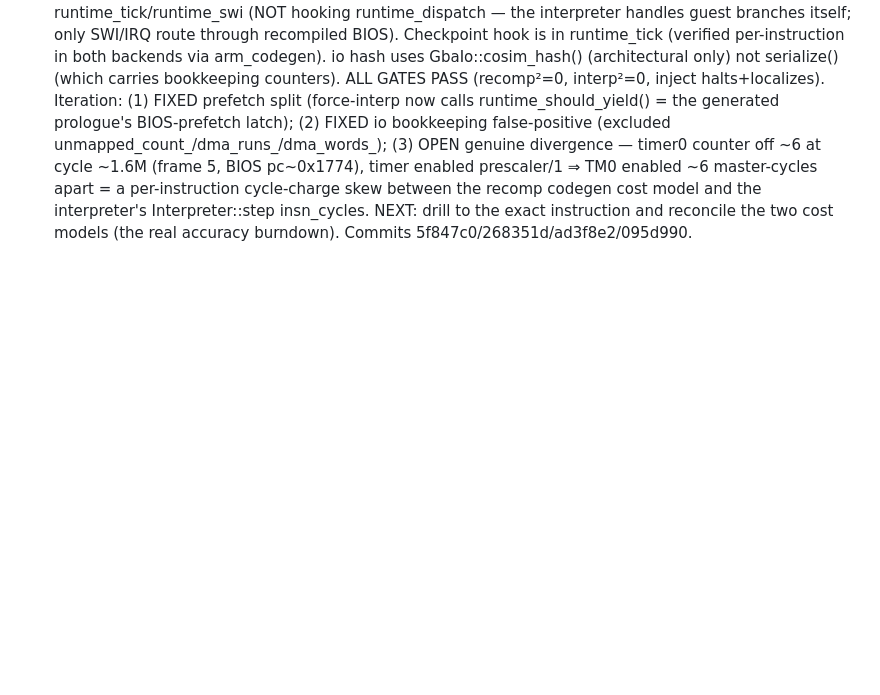
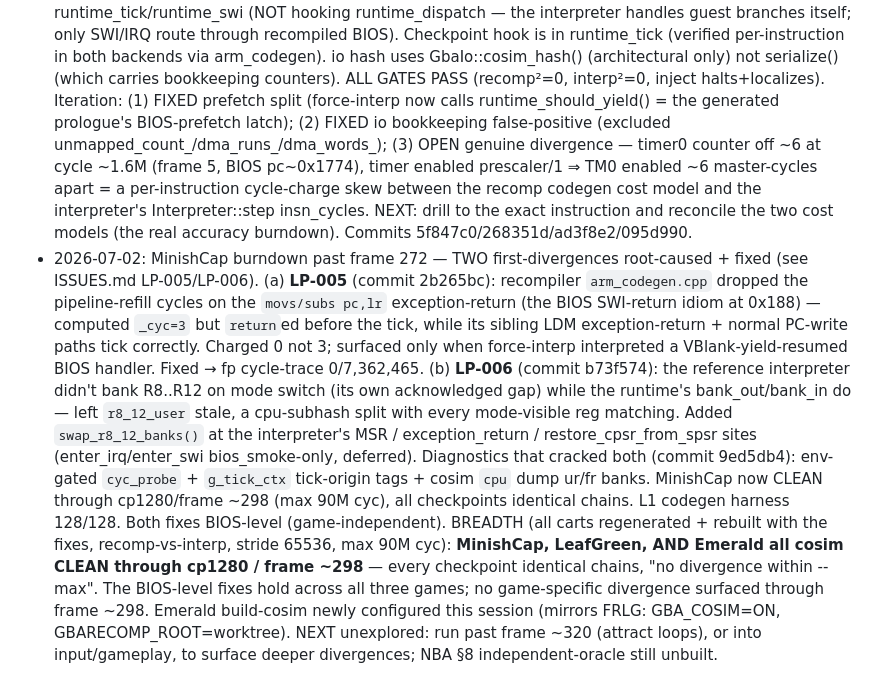
Before and after one commit to mstan/gbarecomp, a Markdown page: COSIM_ORACLE.md, the part around the change. Drawn GitHub-style; blank space fills up the shorter version.

Commit message:
docs: cross-game breadth — MinishCap/LeafGreen/Emerald cosim clean (LP-005/006)
Ran recomp-vs-interp cosim on all three Gen3-era games after regenerating
each cart with the fixed recompiler and rebuilding (Emerald build-cosim
newly configured). All CLEAN through cp1280 / frame ~298 — every checkpoint
identical chains, no divergence. Confirms the LP-005 (exception-return
refill) and LP-006 (interpreter r8-12 banking) fixes are BIOS-level /
game-independent; no game-specific divergence surfaced through frame ~298.

Co-Authored-By: Claude Opus 4.8 (1M context) <noreply@anthropic.com>

```diff
--- a/COSIM_ORACLE.md
+++ b/COSIM_ORACLE.md
@@ -301,3 +301,22 @@ Gate 1 must pass"):
   cycle-charge skew between the recomp codegen cost model and the interpreter's
   Interpreter::step insn_cycles. NEXT: drill to the exact instruction and reconcile the
   two cost models (the real accuracy burndown). Commits 5f847c0/268351d/ad3f8e2/095d990.
+- 2026-07-02: MinishCap burndown past frame 272 — TWO first-divergences root-caused + fixed
+  (see ISSUES.md LP-005/LP-006). (a) **LP-005** (commit 2b265bc): recompiler `arm_codegen.cpp`
+  dropped the pipeline-refill cycles on the `movs/subs pc,lr` exception-return (the BIOS SWI-return
+  idiom at 0x188) — computed `_cyc=3` but `return`ed before the tick, while its sibling LDM
+  exception-return + normal PC-write paths tick correctly. Charged 0 not 3; surfaced only when
+  force-interp interpreted a VBlank-yield-resumed BIOS handler. Fixed → fp cycle-trace 0/7,362,465.
+  (b) **LP-006** (commit b73f574): the reference interpreter didn't bank R8..R12 on mode switch (its
+  own acknowledged gap) while the runtime's bank_out/bank_in do — left `r8_12_user` stale, a cpu-subhash
+  split with every mode-visible reg matching. Added `swap_r8_12_banks()` at the interpreter's MSR /
+  exception_return / restore_cpsr_from_spsr sites (enter_irq/enter_swi bios_smoke-only, deferred).
+  Diagnostics that cracked both (commit 9ed5db4): env-gated `cyc_probe` + `g_tick_ctx` tick-origin
+  tags + cosim `cpu` dump ur/fr banks. MinishCap now CLEAN through cp1280/frame ~298 (max 90M cyc),
+  all checkpoints identical chains. L1 codegen harness 128/128. Both fixes BIOS-level (game-independent).
+  BREADTH (all carts regenerated + rebuilt with the fixes, recomp-vs-interp, stride 65536, max 90M cyc):
+  **MinishCap, LeafGreen, AND Emerald all cosim CLEAN through cp1280 / frame ~298** — every checkpoint
+  identical chains, "no divergence within --max". The BIOS-level fixes hold across all three games; no
+  game-specific divergence surfaced through frame ~298. Emerald build-cosim newly configured this session
+  (mirrors FRLG: GBA_COSIM=ON, GBARECOMP_ROOT=worktree). NEXT unexplored: run past frame ~320 (attract
+  loops), or into input/gameplay, to surface deeper divergences; NBA §8 independent-oracle still unbuilt.
```
